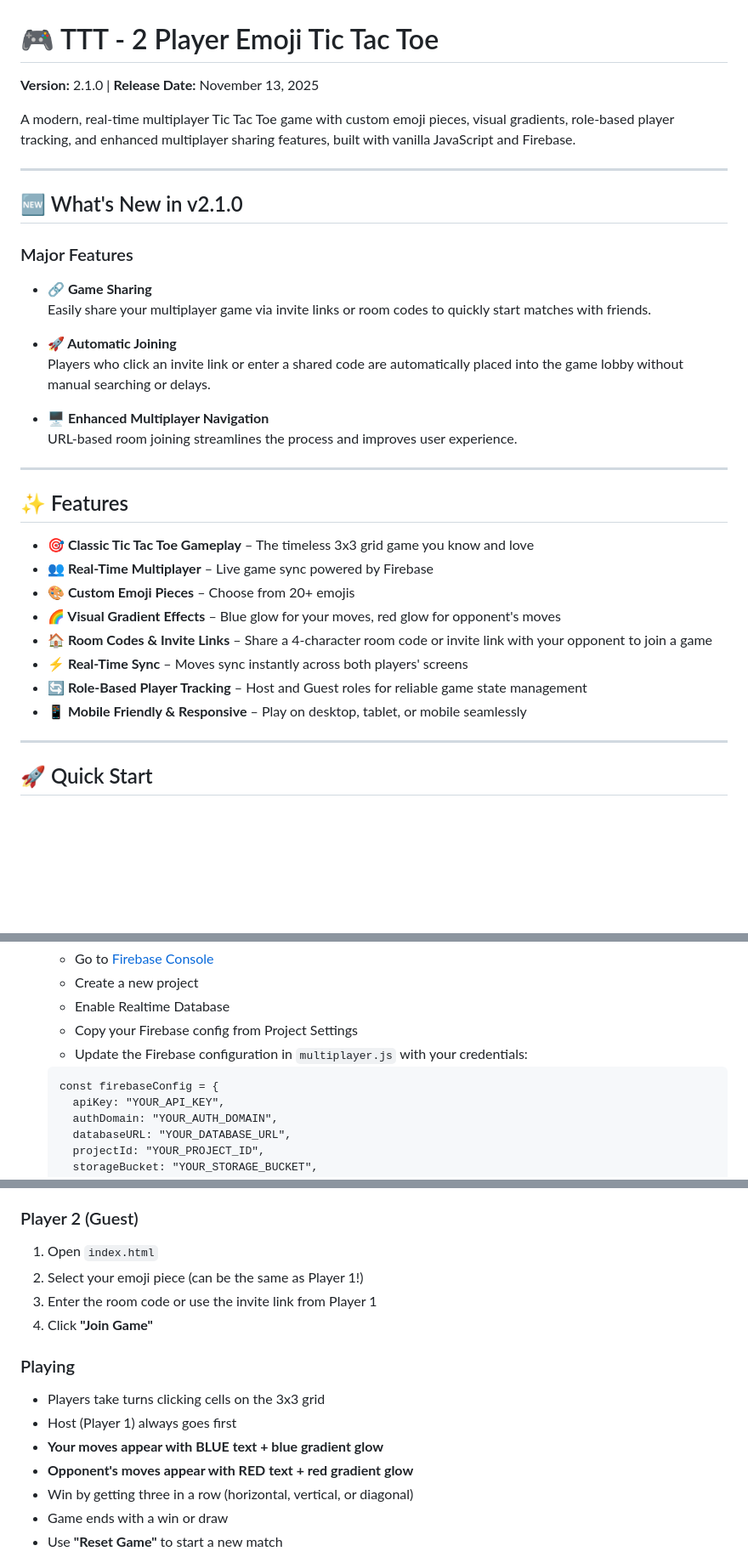
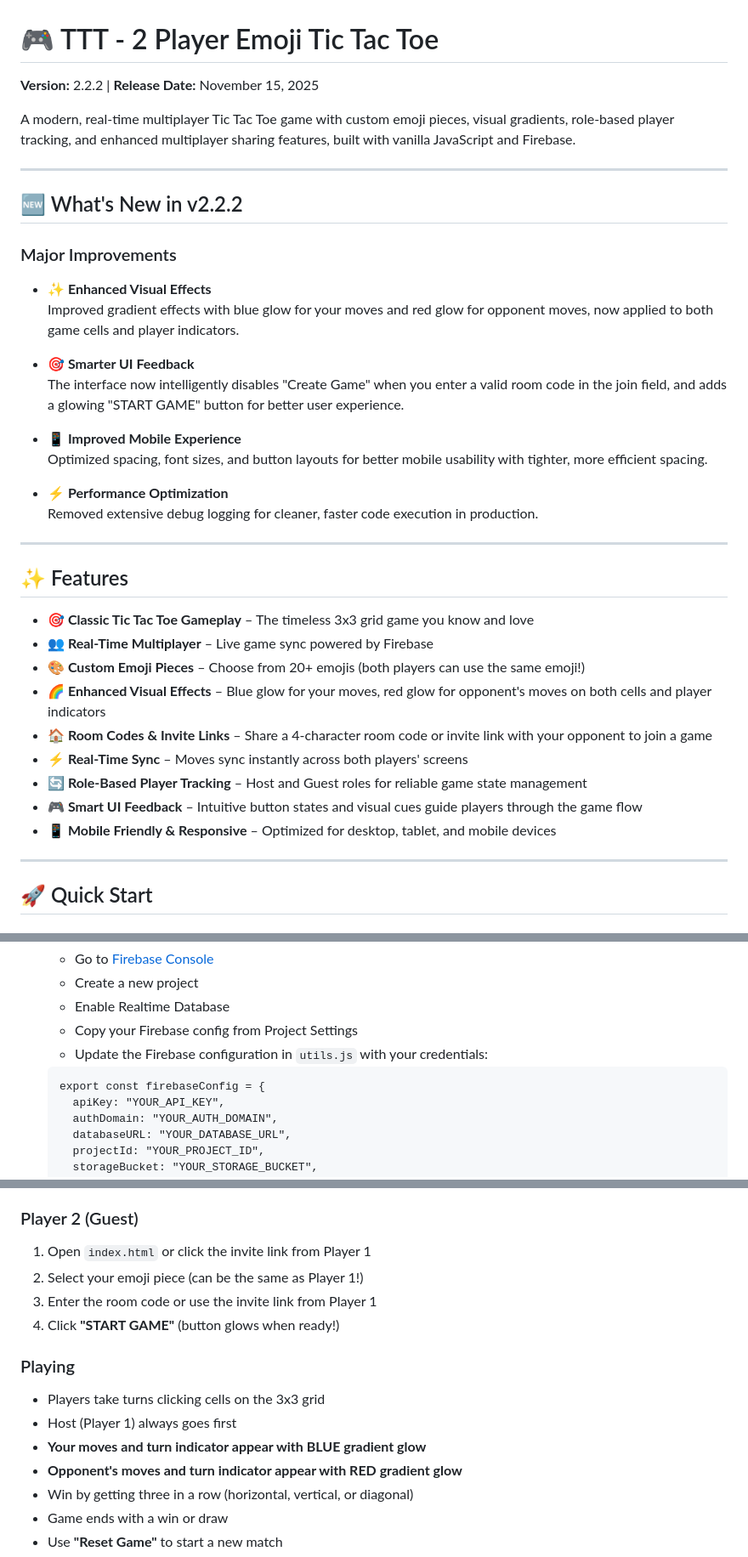
Before and after one commit to stevenfarless/ttt, a Markdown page: README.md, 3 parts joined by grey strips. Shown at 85% size. Drawn GitHub-style; blank space fills up the shorter version.

Commit message:
update readme.md for 2.2.2

````diff
--- a/README.md
+++ b/README.md
@@ -1,23 +1,26 @@
 # 🎮 TTT - 2 Player Emoji Tic Tac Toe
 
-**Version:** 2.1.0 | **Release Date:** November 13, 2025
+**Version:** 2.2.2 | **Release Date:** November 15, 2025
 
 A modern, real-time multiplayer Tic Tac Toe game with custom emoji pieces, visual gradients, role-based player tracking, and enhanced multiplayer sharing features, built with vanilla JavaScript and Firebase.
 
 ---
 
-## 🆕 What's New in v2.1.0
+## 🆕 What's New in v2.2.2
 
-### Major Features
+### Major Improvements
 
-- **🔗 Game Sharing**
-  Easily share your multiplayer game via invite links or room codes to quickly start matches with friends.
+- **✨ Enhanced Visual Effects**
+  Improved gradient effects with blue glow for your moves and red glow for opponent moves, now applied to both game cells and player indicators.
 
-- **🚀 Automatic Joining**
-  Players who click an invite link or enter a shared code are automatically placed into the game lobby without manual searching or delays.
+- **🎯 Smarter UI Feedback**
+  The interface now intelligently disables "Create Game" when you enter a valid room code in the join field, and adds a glowing "START GAME" button for better user experience.
 
-- **🖥️ Enhanced Multiplayer Navigation**
-  URL-based room joining streamlines the process and improves user experience.
+- **📱 Improved Mobile Experience**
+  Optimized spacing, font sizes, and button layouts for better mobile usability with tighter, more efficient spacing.
+
+- **⚡ Performance Optimization**
+  Removed extensive debug logging for cleaner, faster code execution in production.
 
 ---
 
@@ -25,12 +28,13 @@ A modern, real-time multiplayer Tic Tac Toe game with custom emoji pieces, visua
 
 - **🎯 Classic Tic Tac Toe Gameplay** – The timeless 3x3 grid game you know and love
 - **👥 Real-Time Multiplayer** – Live game sync powered by Firebase
-- **🎨 Custom Emoji Pieces** – Choose from 20+ emojis
-- **🌈 Visual Gradient Effects** – Blue glow for your moves, red glow for opponent's moves
+- **🎨 Custom Emoji Pieces** – Choose from 20+ emojis (both players can use the same emoji!)
+- **🌈 Enhanced Visual Effects** – Blue glow for your moves, red glow for opponent's moves on both cells and player indicators
 - **🏠 Room Codes & Invite Links** – Share a 4-character room code or invite link with your opponent to join a game
 - **⚡ Real-Time Sync** – Moves sync instantly across both players' screens
 - **🔄 Role-Based Player Tracking** – Host and Guest roles for reliable game state management
-- **📱 Mobile Friendly & Responsive** – Play on desktop, tablet, or mobile seamlessly
+- **🎮 Smart UI Feedback** – Intuitive button states and visual cues guide players through the game flow
+- **📱 Mobile Friendly & Responsive** – Optimized for desktop, tablet, and mobile devices
 
 ---
 
@@ -62,10 +66,10 @@ A modern, real-time multiplayer Tic Tac Toe game with custom emoji pieces, visua
    - Create a new project
    - Enable Realtime Database
    - Copy your Firebase config from Project Settings
-   - Update the Firebase configuration in `multiplayer.js` with your credentials:
+   - Update the Firebase configuration in `utils.js` with your credentials:
 
    ```
-   const firebaseConfig = {
+   export const firebaseConfig = {
      apiKey: "YOUR_API_KEY",
      authDomain: "YOUR_AUTH_DOMAIN",
      databaseURL: "YOUR_DATABASE_URL",
@@ -89,17 +93,17 @@ A modern, real-time multiplayer Tic Tac Toe game with custom emoji pieces, visua
 
 ### Player 2 (Guest)
 
-1. Open `index.html`
+1. Open `index.html` or click the invite link from Player 1
 2. Select your emoji piece (can be the same as Player 1!)
 3. Enter the room code or use the invite link from Player 1
-4. Click **"Join Game"**
+4. Click **"START GAME"** (button glows when ready!)
 
 ### Playing
 
 - Players take turns clicking cells on the 3x3 grid
 - Host (Player 1) always goes first
-- **Your moves appear with BLUE text + blue gradient glow**
-- **Opponent's moves appear with RED text + red gradient glow**
+- **Your moves and turn indicator appear with BLUE gradient glow**
+- **Opponent's moves and turn indicator appear with RED gradient glow**
 - Win by getting three in a row (horizontal, vertical, or diagonal)
 - Game ends with a win or draw
 - Use **"Reset Game"** to start a new match
````
Also changed, not shown: other parts of README.md (+17 -7 lines).
